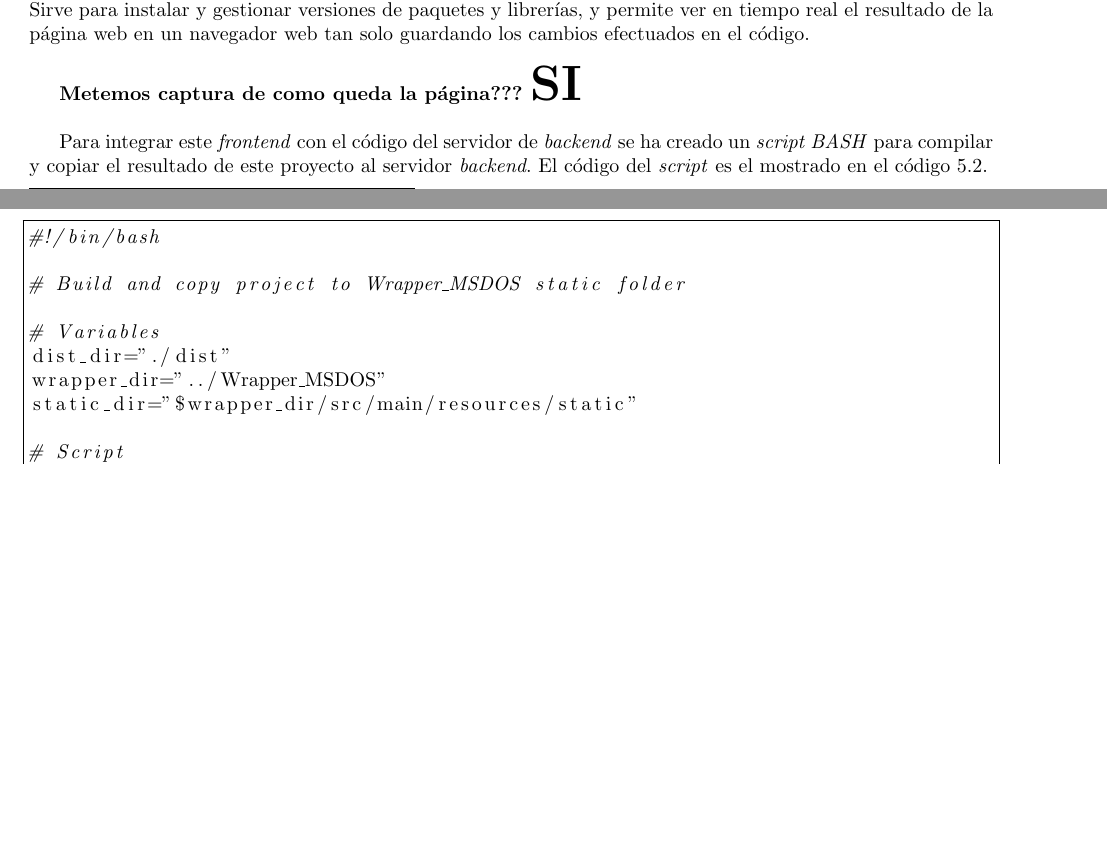
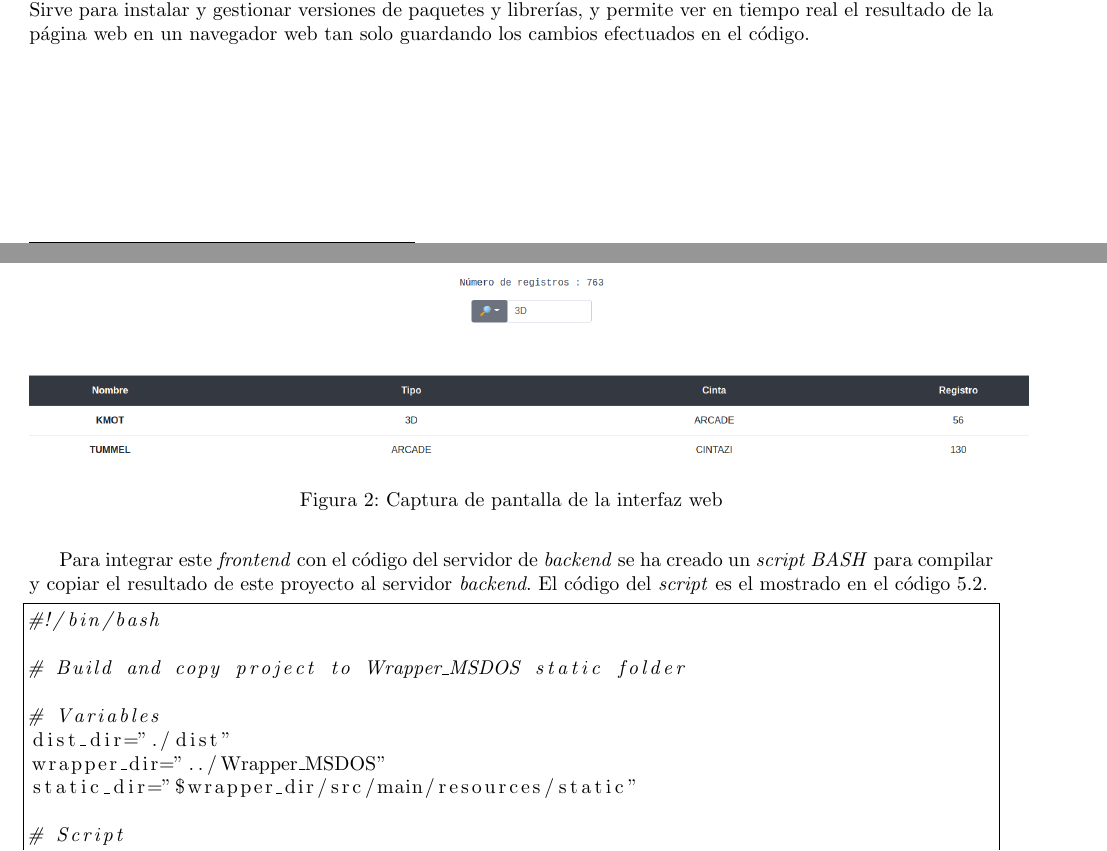
Before and after one commit to piter1902/sistemas_legados, a LaTeX document (Practica3/memoria/memoria.tex): two parts of pages 3 and 4 of 5, joined at a grey line, cut so that both start at the same text, the shorter picture padded with empty space. Compiled offline with pdfLaTeX.

Commit message:
Añadida captura de pantalla de interfaz web

```diff
--- a/Practica3/memoria/memoria.tex
+++ b/Practica3/memoria/memoria.tex
@@ -116,5 +116,7 @@ Este \emph{framework} nos permite mostrar el contenido de manera dinámica en la
 Para la elaboración del código en \emph{HTML}, se ha utilizado la herramienta \emph{Bootstrap}, de código abierto y de uso gratuito que dispone de plantillas \emph{HTML} y \emph{CSS} para interfaces de usuario que permite que éstas sean usables y accesibles. Esta herramienta cuenta con plantillas de todo tipo desde distintas estructuras como pueden ser listas, tablas, filas o columnas hasta botones ya diseñados, lo que ha permitido que la implementación haya sido tanto poco costosa como intuitiva para el usuario.\\
 Para el proceso de desarrollo se ha utilizado la herramienta \texttt{npm}, que es un gestor de dependencias de \emph{JavaScript}. Sirve para instalar y gestionar versiones de paquetes y librerías, y permite ver en tiempo real el resultado de la página web en un navegador web tan solo guardando los cambios efectuados en el código.\\
 
-\textbf{Metemos captura de como queda la página??? {\Huge SI}}\\
-
+\begin{figure}[h!]
+\centering
+\includegraphics[scale=0.4]{images/cap_legados_web.png}
+\caption{Captura de pantalla de la interfaz web}
```
Also changed, not shown: Practica3/memoria/images/cap_legados_web.png (added), Practica3/memoria/memoria.pdf, Practica3/memoria/memoria.tex (3 more changed lines).
